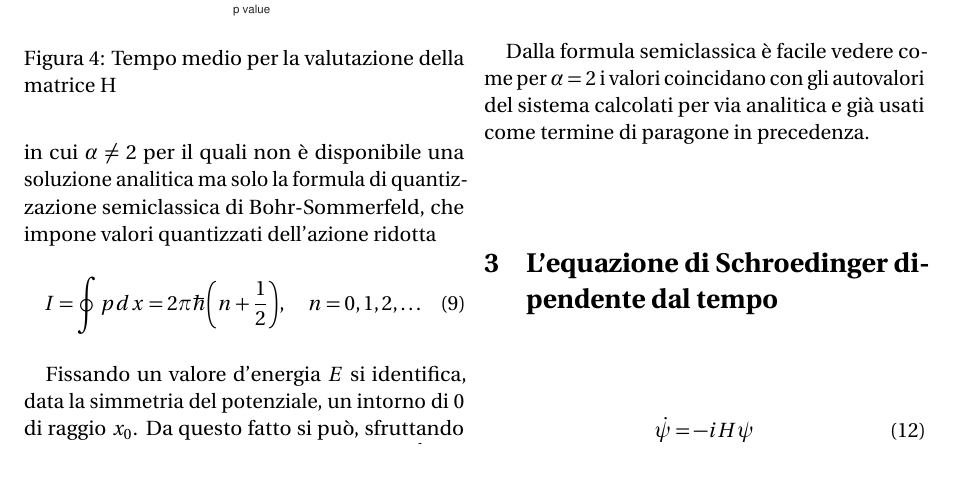
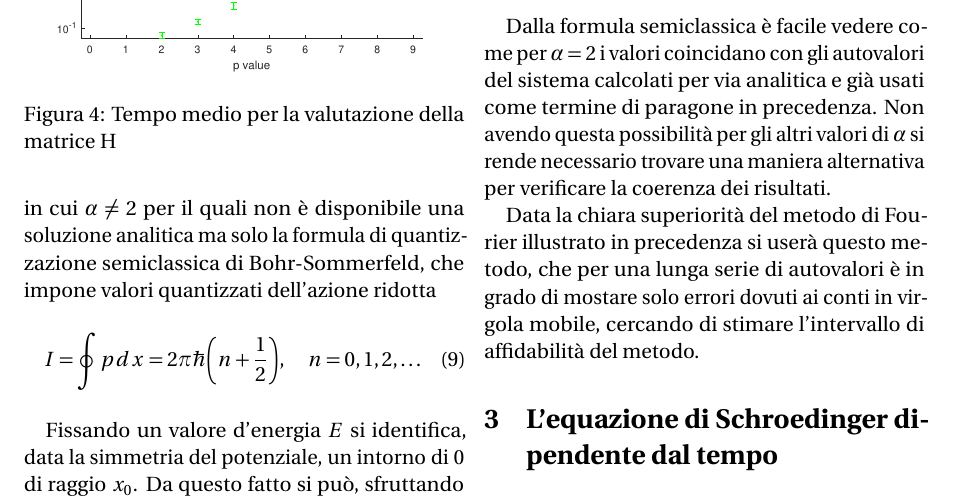
Before and after one commit to lntndr/7fiscmptex, a LaTeX document (main.tex): part of page 4 of 5, cut at the place of the change, the shorter picture padded with empty space. Compiled offline with pdfLaTeX.

Commit message:
Update main.tex

```diff
--- a/main.tex
+++ b/main.tex
@@ -203,7 +203,9 @@ L'espressione per le energie semiclassiche è quindi
     n&=1,2,\dots\\
 \end{align*}
 
-Dalla formula semiclassica è facile vedere come per \(\alpha=2\) i valori coincidano con gli autovalori del sistema calcolati per via analitica e già usati come termine di paragone in precedenza.
+Dalla formula semiclassica è facile vedere come per \(\alpha=2\) i valori coincidano con gli autovalori del sistema calcolati per via analitica e già usati come termine di paragone in precedenza. Non avendo questa possibilità per gli altri valori di \(\alpha\) si rende necessario trovare una maniera alternativa per verificare la coerenza dei risultati.
+
+Data la chiara superiorità del metodo di Fourier illustrato in precedenza si userà questo metodo, che per una lunga serie di autovalori è in grado di mostare solo errori dovuti ai conti in virgola mobile, cercando di stimare l'intervallo di affidabilità del metodo.
 
 \section{L'equazione di Schroedinger dipendente dal tempo}
 \begin{equation}
```
